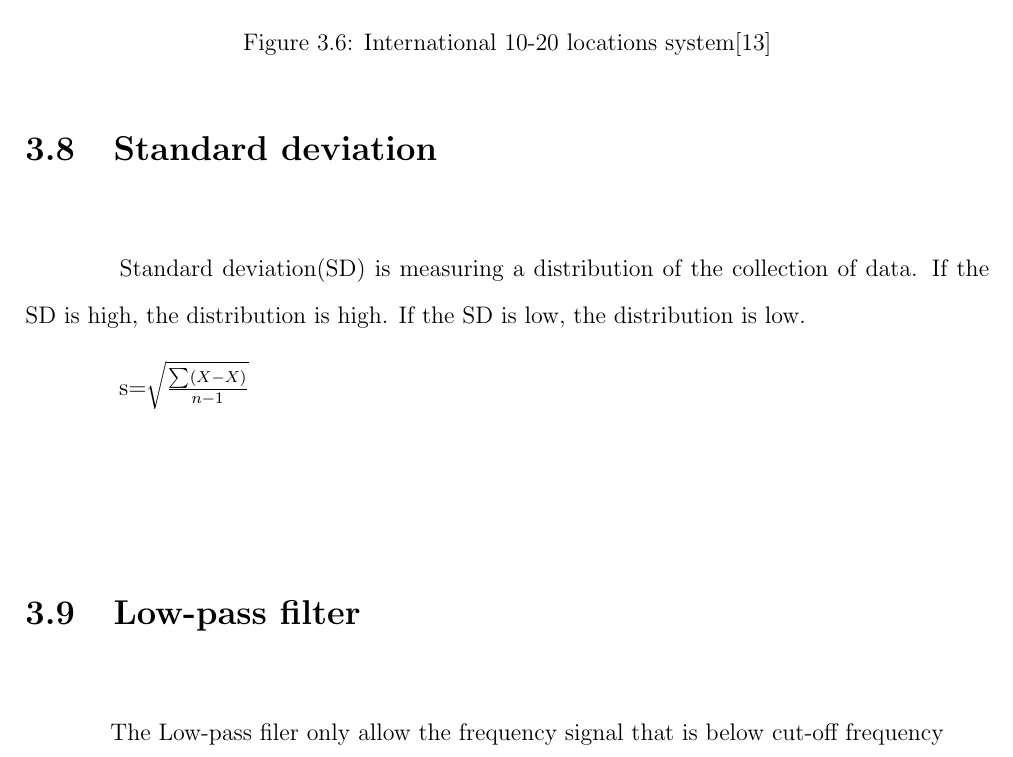
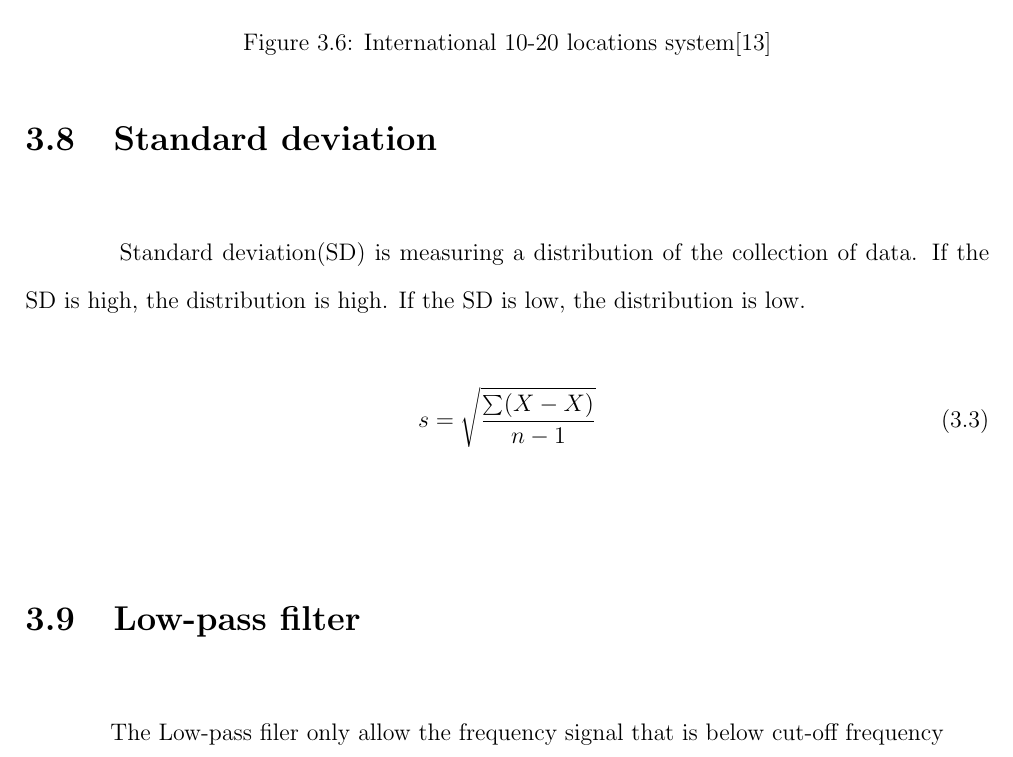
Before and after one commit to ioscarhunter/paper4, a LaTeX thesis (thesis.tex, which reads chapter3/background.tex): part of page 35 of 65, cut so that both start at the same text. Compiled offline with pdfLaTeX.

Commit message:
txs auto checkin

```diff
--- a/chapter3/background.tex
+++ b/chapter3/background.tex
@@ -95,8 +95,9 @@ f(x) = \left\{
 \section{Standard deviation}
 \hspace{1.5cm} Standard deviation(SD) is measuring a distribution of the collection of data. If the SD is high, the distribution is high. If the SD is low, the distribution is low.
 
+\begin{equation}\label{2}
 s=\sqrt{\frac{\sum (X-X)}{n-1}}
-
+\end{equation}
 \section{Low-pass filter}
 \hspace{1.5cm}The Low-pass filer only allow the frequency signal that is below  cut-off frequency
 \begin{figure}[ht]
```
